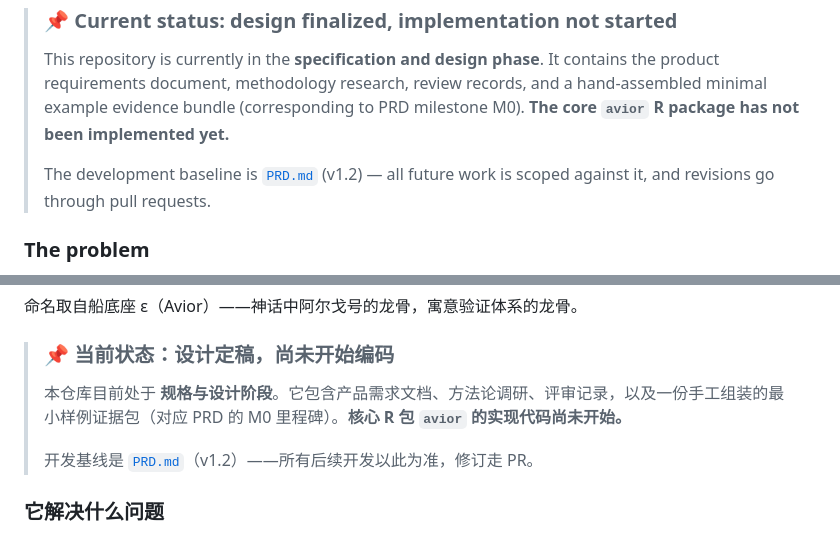
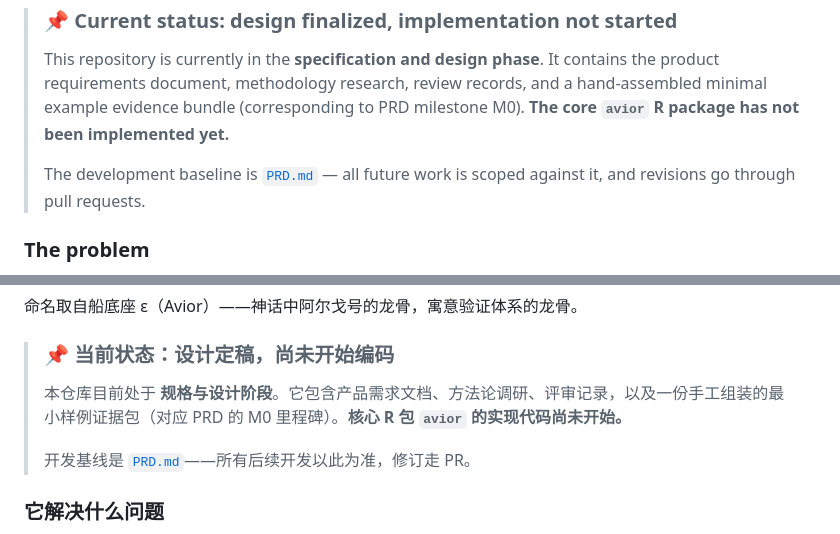
Before and after one commit to Thynexa/AVIOR, a Markdown page: README.md, 2 parts joined by grey strips. Rendered like a GitHub page.

```diff
--- a/README.md
+++ b/README.md
@@ -29,7 +29,7 @@ The name comes from **Avior (ε Carinae)**, a star in the keel of the mythical s
 >
 > This repository is currently in the **specification and design phase**. It contains the product requirements document, methodology research, review records, and a hand-assembled minimal example evidence bundle (corresponding to PRD milestone M0). **The core `avior` R package has not been implemented yet.**
 >
-> The development baseline is [`PRD.md`](./docs/PRD.md) (v1.2) — all future work is scoped against it, and revisions go through pull requests.
+> The development baseline is [`PRD.md`](./docs/PRD.md) — all future work is scoped against it, and revisions go through pull requests.
 
 ### The problem
 
@@ -128,7 +129,7 @@ AVIOR 是一个面向受监管环境（FDA / EMA / NMPA 申报）的 **local-fir
 >
 > 本仓库目前处于 **规格与设计阶段**。它包含产品需求文档、方法论调研、评审记录，以及一份手工组装的最小样例证据包（对应 PRD 的 M0 里程碑）。**核心 R 包 `avior` 的实现代码尚未开始。**
 >
-> 开发基线是 [`PRD.md`](./docs/PRD.md)（v1.2）——所有后续开发以此为准，修订走 PR。
+> 开发基线是 [`PRD.md`](./docs/PRD.md)——所有后续开发以此为准，修订走 PR。
 
 ### 它解决什么问题
 
```
Also changed, not shown: other parts of README.md (+7 -5 lines).
